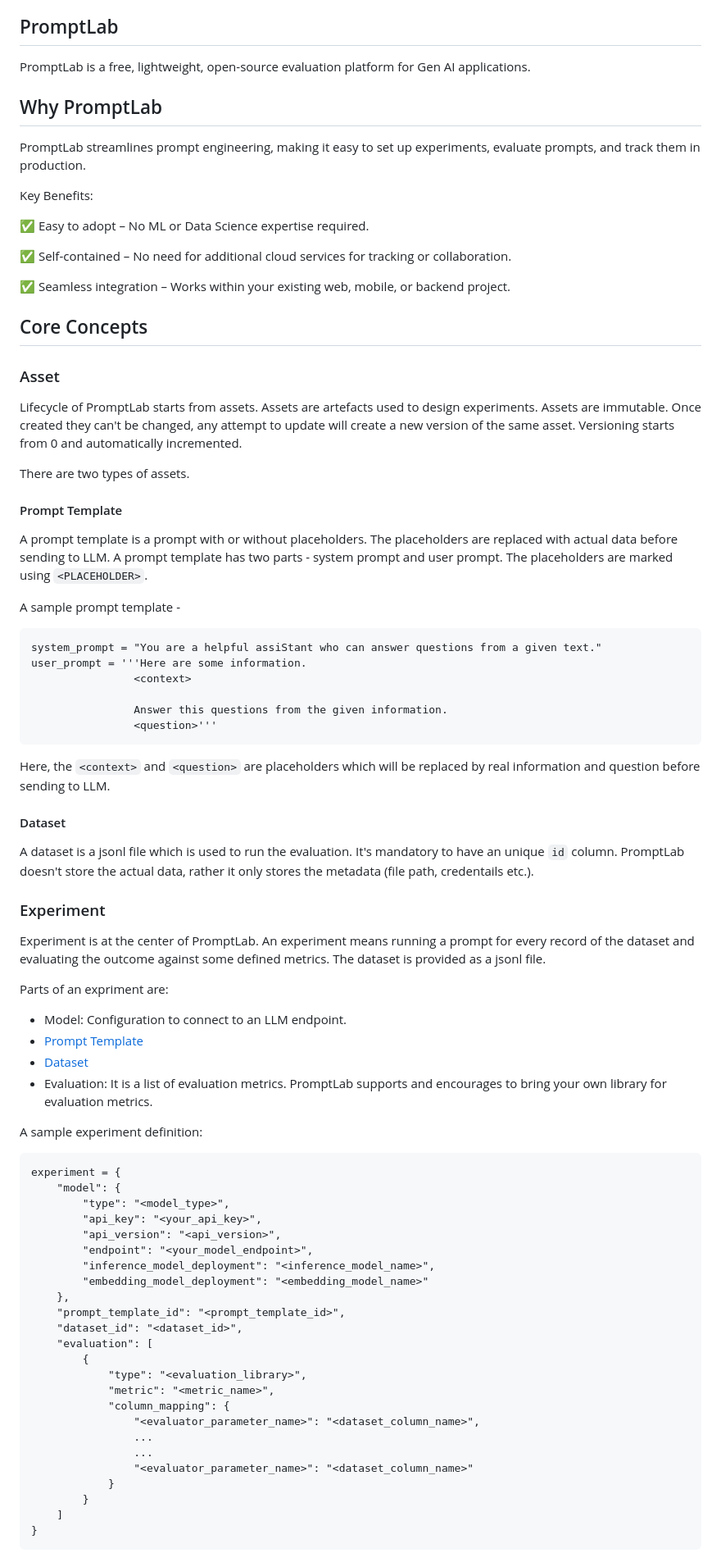
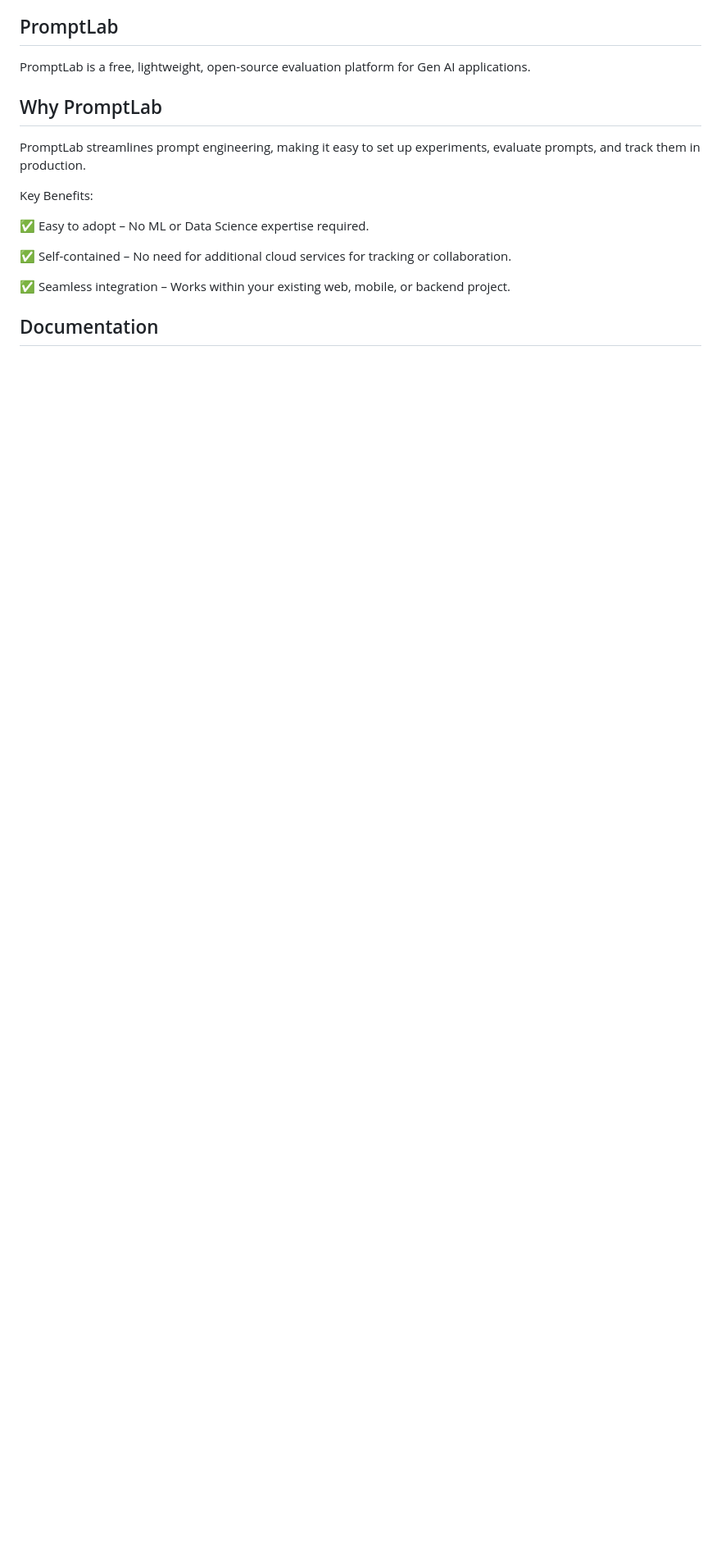
Before and after one commit to promptrace/promptlab, a Markdown page: README.md, the part around the change printed below. Shown: that part at 82% size. Drawn GitHub-style; blank space fills up the shorter version.

Commit message:
documentation continue

```diff
--- a/README.md
+++ b/README.md
@@ -33,64 +24,5 @@ Key Benefits:
 
 ✅ Seamless integration – Works within your existing web, mobile, or backend project.
 
-## Core Concepts
-### Asset
-Lifecycle of PromptLab starts from assets. Assets are artefacts used to design experiments. Assets are immutable. Once created they can't be changed, any attempt to update will create a new version of the same asset. Versioning starts from 0 and automatically incremented.
+## Documentation
 
-There are two types of assets.
-
-#### Prompt Template
-A prompt template is a prompt with or without placeholders. The placeholders are replaced with actual data before sending to LLM. A prompt template has two parts - system prompt and user prompt. The placeholders are marked using `<PLACEHOLDER>`.
-
-A sample prompt template -
-
-    system_prompt = "You are a helpful assiStant who can answer questions from a given text."
-    user_prompt = '''Here are some information.
-                    <context>
-
-                    Answer this questions from the given information.
-                    <question>'''
-
-Here, the `<context>` and `<question>` are placeholders which will be replaced by real information and question before sending to LLM.
-
-#### Dataset
-A dataset is a jsonl file which is used to run the evaluation. It's mandatory to have an unique `id` column. PromptLab doesn't store the actual data, rather it only stores the metadata (file path, credentails etc.).
-
-### Experiment
-Experiment is at the center of PromptLab. An experiment means running a prompt for every record of the dataset and evaluating the outcome against some defined metrics. The dataset is provided as a jsonl file.
-
-Parts of an expriment are:
-
-- Model: Configuration to connect to an LLM endpoint.
-- [Prompt Template](#prompt-template)
-- [Dataset](#dataset)
-- Evaluation: It is a list of evaluation metrics. PromptLab supports and encourages to bring your own library for evaluation metrics.
-
-A sample experiment definition:
-
-    experiment = {
-        "model": {
-            "type": "<model_type>",
-            "api_key": "<your_api_key>",
-            "api_version": "<api_version>",
-            "endpoint": "<your_model_endpoint>",
-            "inference_model_deployment": "<inference_model_name>",
-            "embedding_model_deployment": "<embedding_model_name>"
-        },
-        "prompt_template_id": "<prompt_template_id>",
-        "dataset_id": "<dataset_id>",
-        "evaluation": [
-            {
-                "type": "<evaluation_library>",
-                "metric": "<metric_name>",
-                "column_mapping": {
-                    "<evaluator_parameter_name>": "<dataset_column_name>",
-                    ...
-                    ...
-                    "<evaluator_parameter_name>": "<dataset_column_name>"
-                }
-            }
-        ]
-    }
-
-
```
Also changed, not shown: other parts of README.md (+3 -25 lines), docs/README.md (renamed from docs/index.md, +12 -7 lines), samples/quickstart/README.md (+9 -1 lines), img/logo.png (renamed from src/img/logo.png), img/studio-ds.png (added), img/studio-exp-compare.png (added), img/studio-home.png (added), img/studio-pt.png (added), 5 other files.
